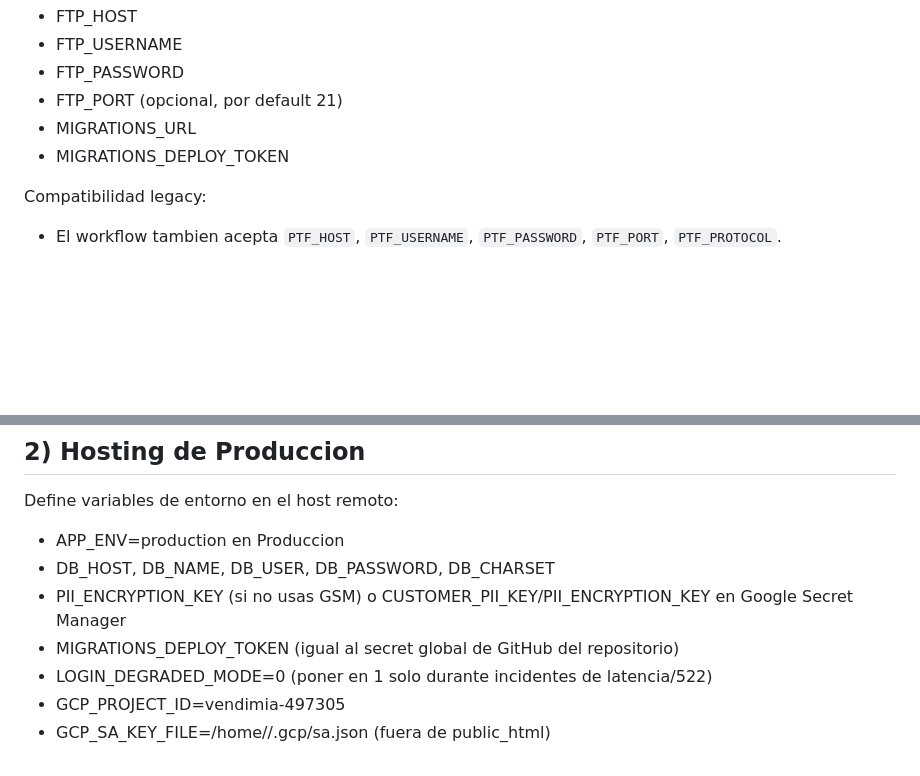
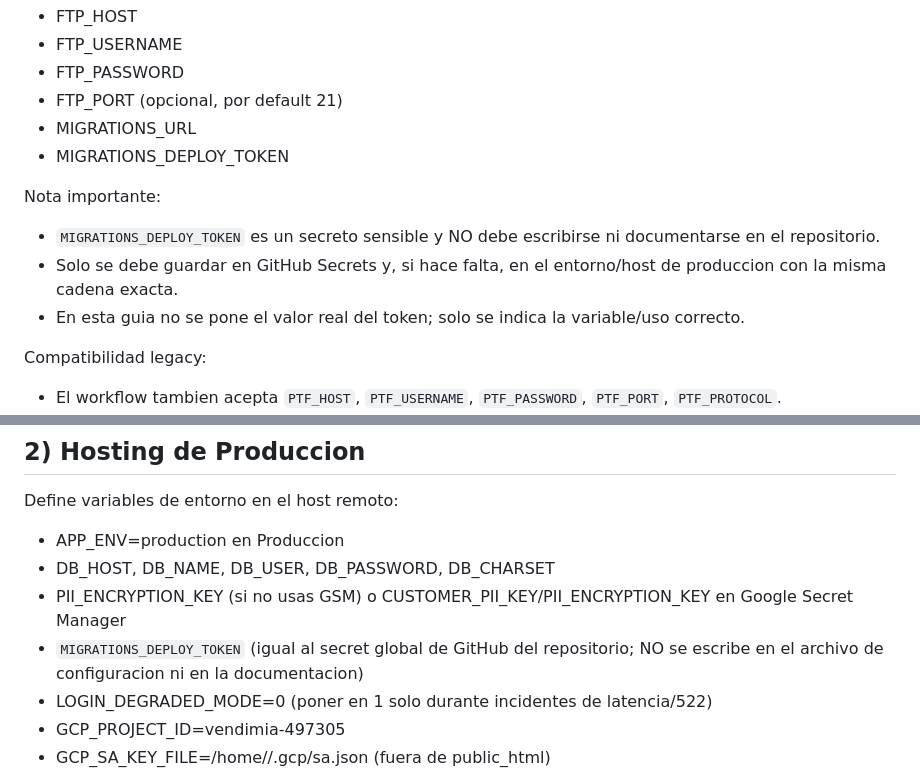
Before and after one commit to OscarOrozcoGomez/e-commerce-pro, a Markdown page: DEPLOY_ENVIRONMENTS_SETUP.md, 2 parts joined by grey strips. Rendered like a GitHub page; blank space fills up the shorter version.

Commit message:
docs: Update deployment setup instructions for MIGRATIONS_DEPLOY_TOKEN security

```diff
--- a/DEPLOY_ENVIRONMENTS_SETUP.md
+++ b/DEPLOY_ENVIRONMENTS_SETUP.md
@@ -10,6 +10,11 @@ Agrega estos secrets en Settings > Secrets and variables > Actions:
 - FTP_PORT (opcional, por default 21)
 - MIGRATIONS_URL
 - MIGRATIONS_DEPLOY_TOKEN
+
+Nota importante:
+- `MIGRATIONS_DEPLOY_TOKEN` es un secreto sensible y NO debe escribirse ni documentarse en el repositorio.
+- Solo se debe guardar en GitHub Secrets y, si hace falta, en el entorno/host de produccion con la misma cadena exacta.
+- En esta guia no se pone el valor real del token; solo se indica la variable/uso correcto.
 
 Compatibilidad legacy:
 
@@ -30,7 +35,7 @@ Define variables de entorno en el host remoto:
 - APP_ENV=production en Produccion
 - DB_HOST, DB_NAME, DB_USER, DB_PASSWORD, DB_CHARSET
 - PII_ENCRYPTION_KEY (si no usas GSM) o CUSTOMER_PII_KEY/PII_ENCRYPTION_KEY en Google Secret Manager
-- MIGRATIONS_DEPLOY_TOKEN (igual al secret global de GitHub del repositorio)
+- `MIGRATIONS_DEPLOY_TOKEN` (igual al secret global de GitHub del repositorio; NO se escribe en el archivo de configuracion ni en la documentacion)
 - LOGIN_DEGRADED_MODE=0 (poner en 1 solo durante incidentes de latencia/522)
 - GCP_PROJECT_ID=vendimia-497305
 - GCP_SA_KEY_FILE=/home/<usuario>/.gcp/sa.json (fuera de public_html)
```
